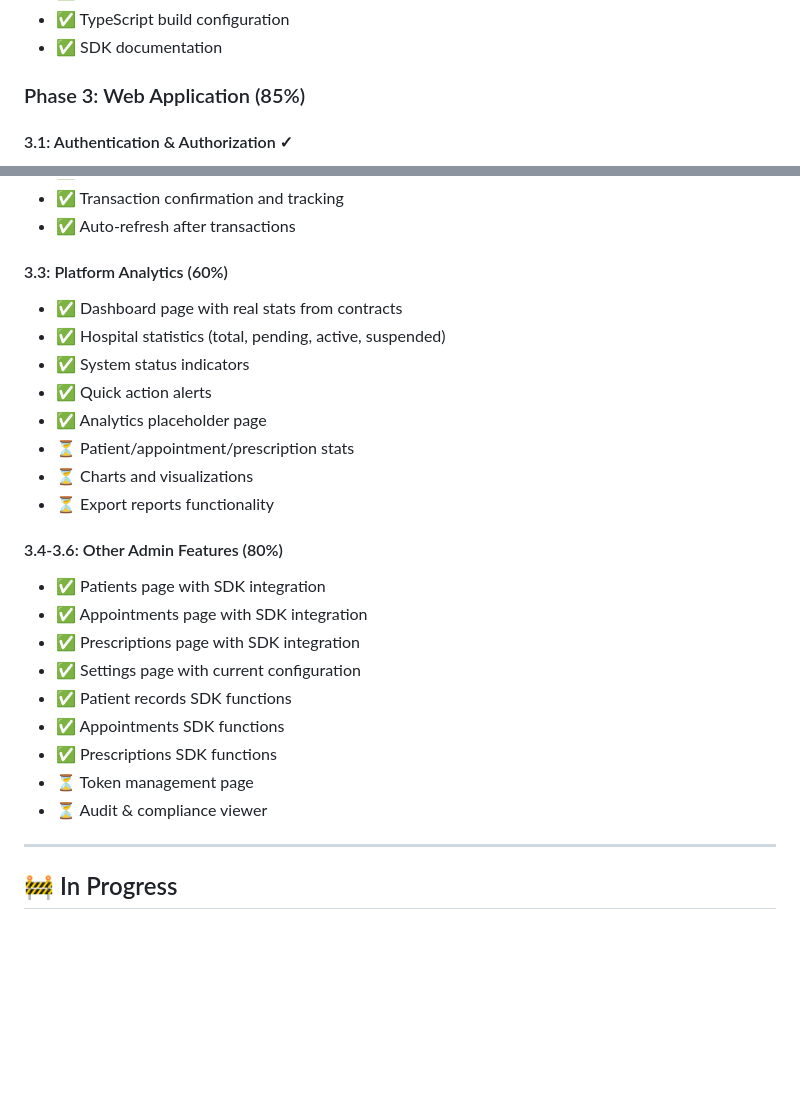
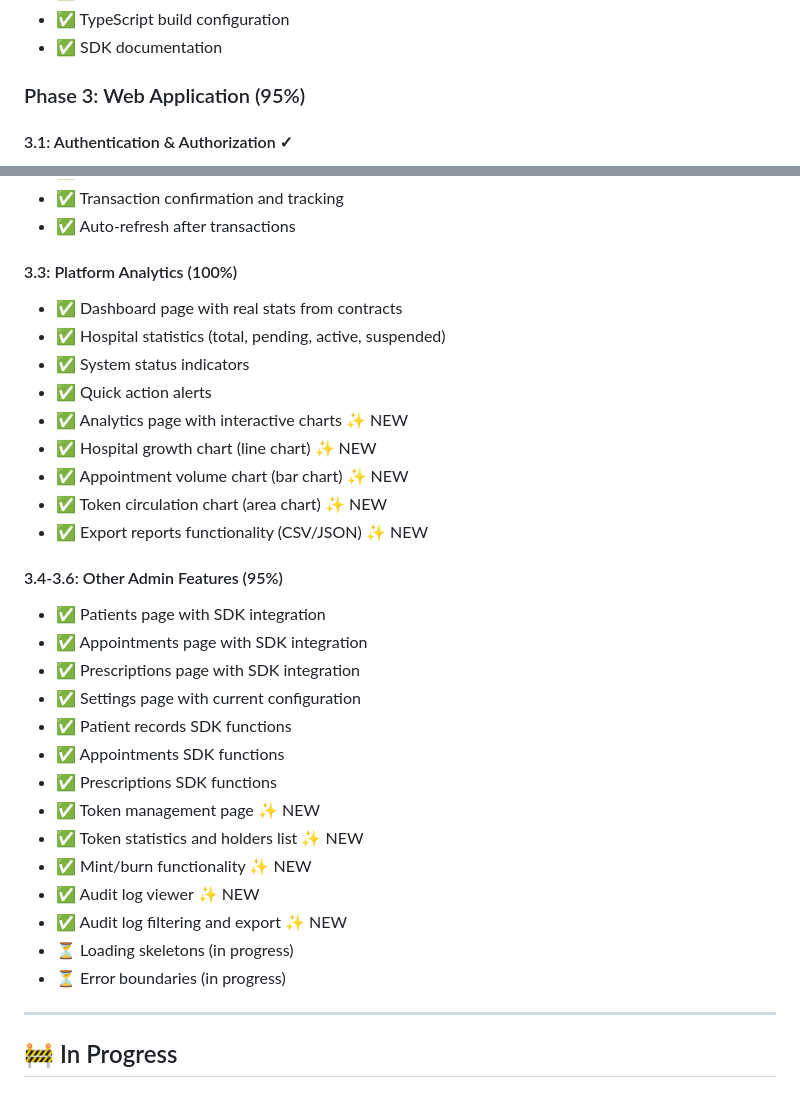
Before and after one commit to Arome8240/stackx, a Markdown page: PROGRESS.md, 2 parts joined by grey strips. GitHub-like rendering; blank space fills up the shorter version.

Commit message:
docs: update progress to 58% with completed features

```diff
--- a/PROGRESS.md
+++ b/PROGRESS.md
@@ -44,7 +44,7 @@ All contracts include:
 - ✅ TypeScript build configuration
 - ✅ SDK documentation
 
-### Phase 3: Web Application (85%)
+### Phase 3: Web Application (95%)
 
 #### 3.1: Authentication & Authorization ✓
 - ✅ Stacks wallet integration (@stacks/connect)
@@ -64,17 +64,18 @@ All contracts include:
 - ✅ Transaction confirmation and tracking
 - ✅ Auto-refresh after transactions
 
-#### 3.3: Platform Analytics (60%)
+#### 3.3: Platform Analytics (100%)
 - ✅ Dashboard page with real stats from contracts
 - ✅ Hospital statistics (total, pending, active, suspended)
 - ✅ System status indicators
 - ✅ Quick action alerts
-- ✅ Analytics placeholder page
-- ⏳ Patient/appointment/prescription stats
-- ⏳ Charts and visualizations
-- ⏳ Export reports functionality
+- ✅ Analytics page with interactive charts ✨ NEW
+- ✅ Hospital growth chart (line chart) ✨ NEW
+- ✅ Appointment volume chart (bar chart) ✨ NEW
+- ✅ Token circulation chart (area chart) ✨ NEW
+- ✅ Export reports functionality (CSV/JSON) ✨ NEW
 
-#### 3.4-3.6: Other Admin Features (80%)
+#### 3.4-3.6: Other Admin Features (95%)
 - ✅ Patients page with SDK integration
 - ✅ Appointments page with SDK integration
 - ✅ Prescriptions page with SDK integration
@@ -82,8 +83,13 @@ All contracts include:
 - ✅ Patient records SDK functions
 - ✅ Appointments SDK functions
 - ✅ Prescriptions SDK functions
-- ⏳ Token management page
-- ⏳ Audit & compliance viewer
+- ✅ Token management page ✨ NEW
+- ✅ Token statistics and holders list ✨ NEW
+- ✅ Mint/burn functionality ✨ NEW
+- ✅ Audit log viewer ✨ NEW
+- ✅ Audit log filtering and export ✨ NEW
+- ⏳ Loading skeletons (in progress)
+- ⏳ Error boundaries (in progress)
 
 ---
 
```
Also changed, not shown: other parts of PROGRESS.md (+9 -6 lines).
